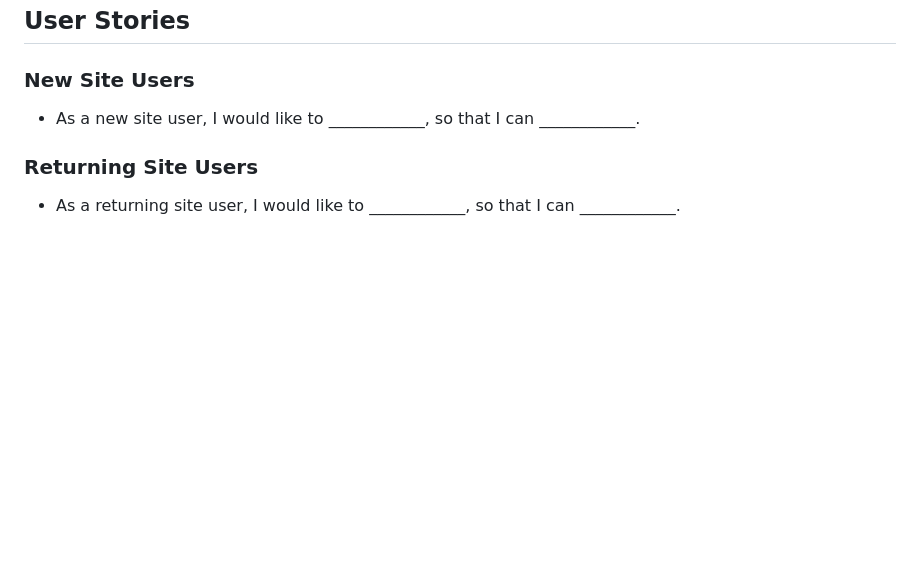
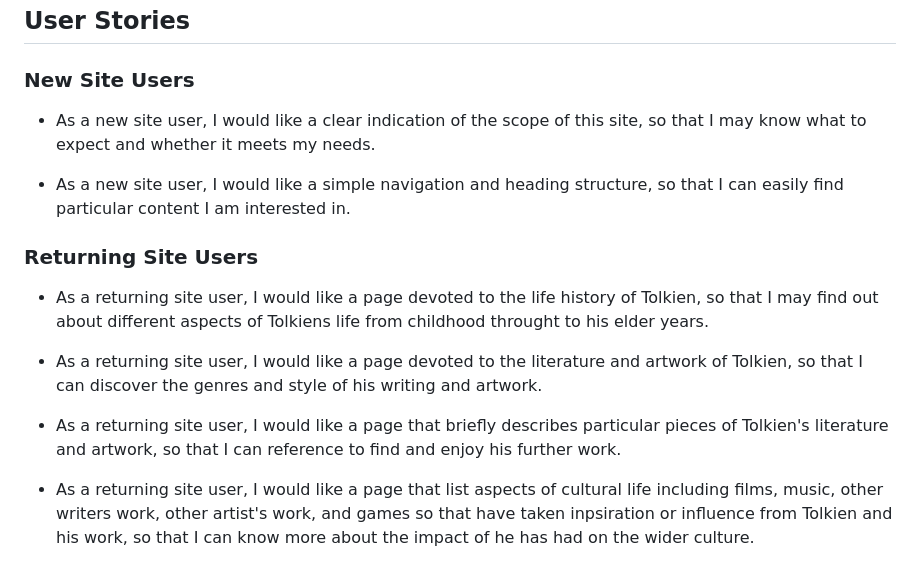
Before and after one commit to Ironmonkeynuts/Tolkien-MS1, a Markdown page: README.md, the part around the change. Rendered like a GitHub page; blank space fills up the shorter version.

Commit message:
Add user stories in Readme

```diff
--- a/README.md
+++ b/README.md
@@ -64,9 +64,16 @@ The headings use a font family consisting of Cambria, Cochin, Georgia, Times, 'T
 
 ### New Site Users
 
-- As a new site user, I would like to ____________, so that I can ____________.
+- As a new site user, I would like a clear indication of the scope of this site, so that I may know what to expect and whether it meets my needs.
 
+- As a new site user, I would like a simple navigation and heading structure, so that I can easily find particular content I am interested in.
 
 ### Returning Site Users
 
-- As a returning site user, I would like to ____________, so that I can ____________.
+- As a returning site user, I would like a page devoted to the life history of Tolkien, so that I may find out about different aspects of Tolkiens life from childhood throught to his elder years.
+
+- As a returning site user, I would like a page devoted to the literature and artwork of Tolkien, so that I can discover the genres and style of his writing and artwork.
+
+- As a returning site user, I would like a page that briefly describes particular pieces of Tolkien's literature and artwork, so that I can reference to find and enjoy his further work.
+
+- As a returning site user, I would like a page that list aspects of cultural life including films, music, other writers work, other artist's work, and games so that have taken inpsiration or influence from Tolkien and his work, so that I can know more about the impact of he has had on the wider culture.
```
